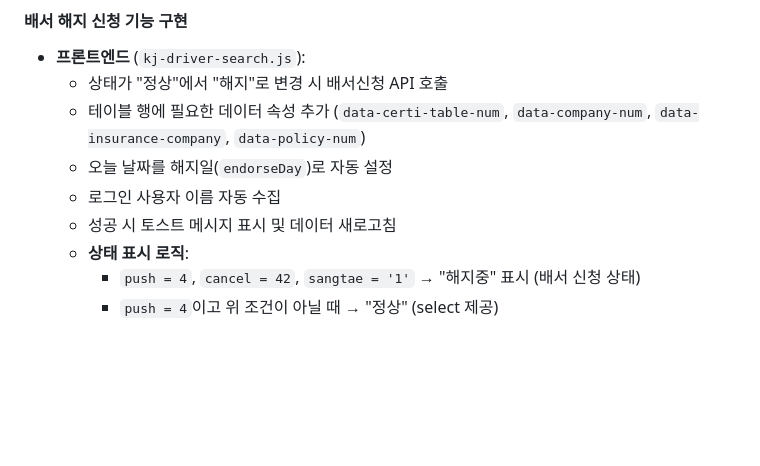
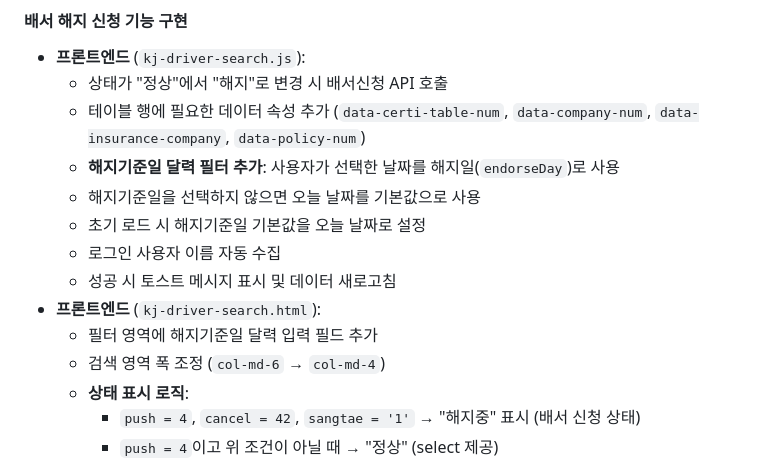
Before and after one commit to 01087204162ian/disk-cms, a Markdown page: docs/worklog-20251214.md, the part around the change. Rendered like a GitHub page; blank space fills up the shorter version.

Commit message:
배서기준일

```diff
--- a/docs/worklog-20251214.md
+++ b/docs/worklog-20251214.md
@@ -103,9 +103,14 @@
 - **프론트엔드** (`kj-driver-search.js`):
   - 상태가 "정상"에서 "해지"로 변경 시 배서신청 API 호출
   - 테이블 행에 필요한 데이터 속성 추가 (`data-certi-table-num`, `data-company-num`, `data-insurance-company`, `data-policy-num`)
-  - 오늘 날짜를 해지일(`endorseDay`)로 자동 설정
+  - **해지기준일 달력 필터 추가**: 사용자가 선택한 날짜를 해지일(`endorseDay`)로 사용
+  - 해지기준일을 선택하지 않으면 오늘 날짜를 기본값으로 사용
+  - 초기 로드 시 해지기준일 기본값을 오늘 날짜로 설정
   - 로그인 사용자 이름 자동 수집
   - 성공 시 토스트 메시지 표시 및 데이터 새로고침
+- **프론트엔드** (`kj-driver-search.html`):
+  - 필터 영역에 해지기준일 달력 입력 필드 추가
+  - 검색 영역 폭 조정 (`col-md-6` → `col-md-4`)
   - **상태 표시 로직**:
     - `push = 4`, `cancel = 42`, `sangtae = '1'` → "해지중" 표시 (배서 신청 상태)
     - `push = 4`이고 위 조건이 아닐 때 → "정상" (select 제공)
```
